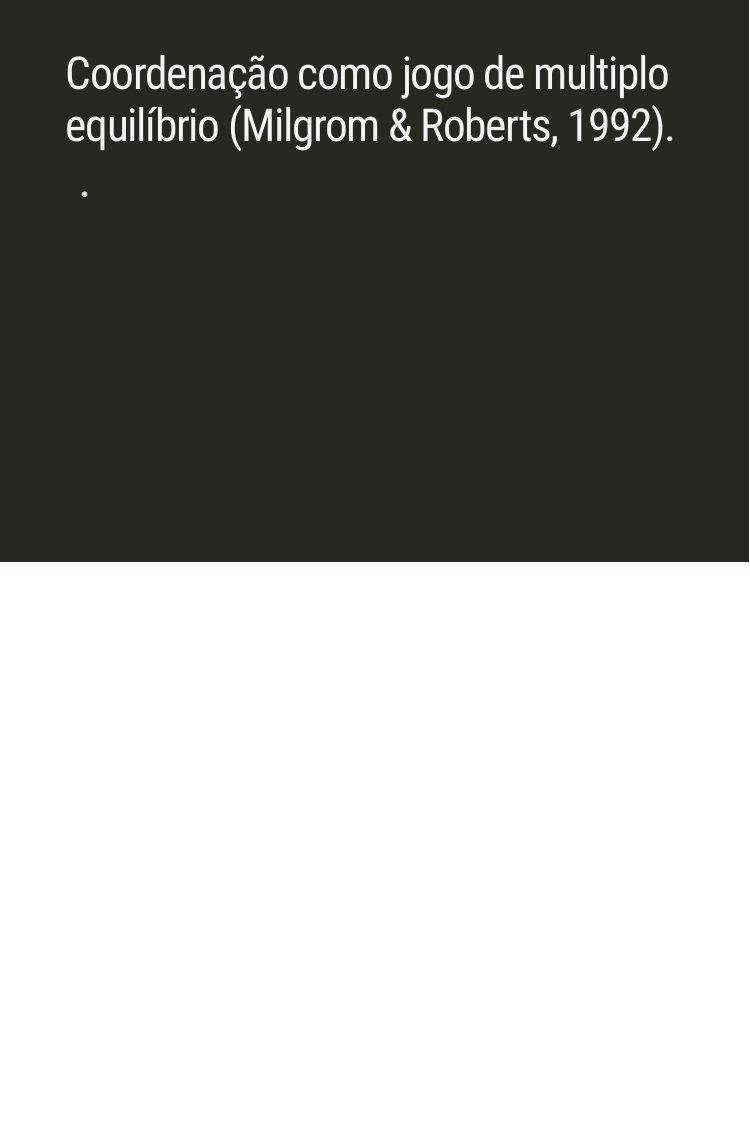
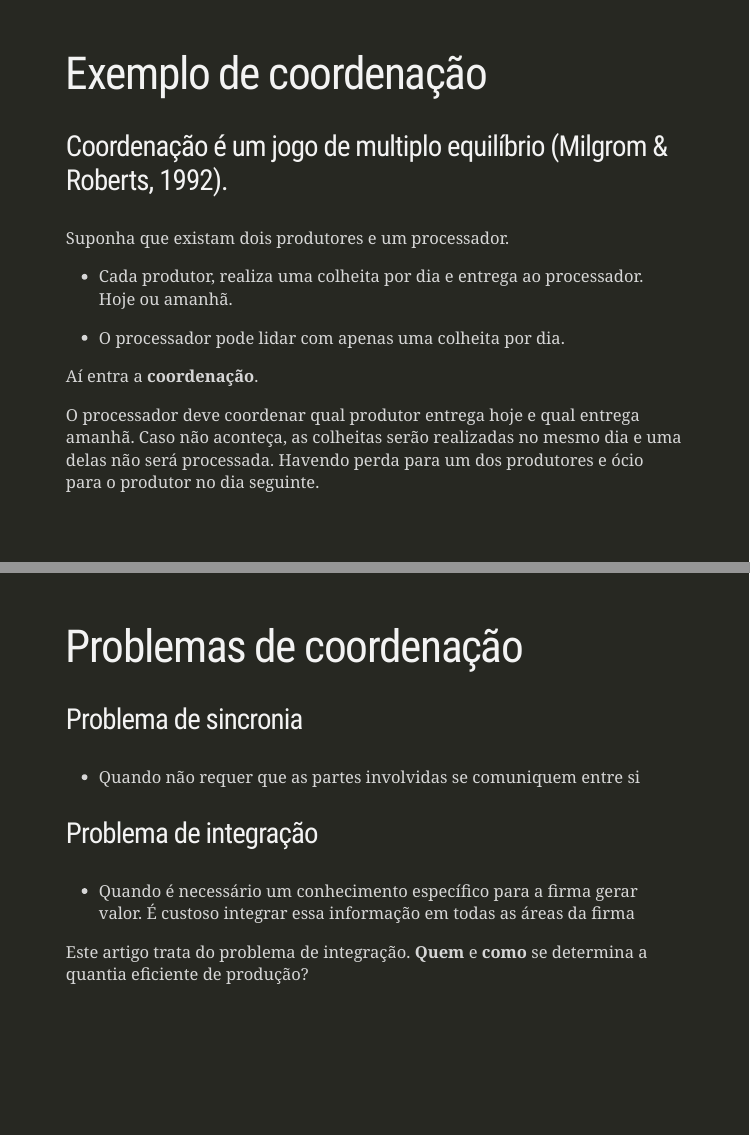
Before and after one commit to rtheodoro/apresentacao_simples_xaringan, an R Markdown document (apresentacao_feng_hendrikse_2011.Rmd): page 8 of 8 before the commit and pages 8 and 9 of 10 after it, the two joined at a grey line. The pictures show the slides in the output file apresentacao_feng_hendrikse_2011.html that the author committed with the source; the slides are laid out offline by our stand-in for remark.js, each with all of its steps uncovered, in fonts that may differ from those the slides ask for, and without slide numbers, shadows or browser add-ons.

Commit message:
apresentacao

```diff
--- a/apresentacao_feng_hendrikse_2011.Rmd
+++ b/apresentacao_feng_hendrikse_2011.Rmd
@@ -122,6 +122,35 @@ Produtores possuem mais informação sobre a produção, enquantro processores**
 ---
 class: inverse
 
-# Coordenação como jogo de multiplo equilíbrio (Milgrom & Roberts, 1992).
 
--
+# Exemplo de coordenação
+
+### Coordenação é um jogo de multiplo equilíbrio (Milgrom & Roberts, 1992).
+
+Suponha que existam dois produtores e um processador.
+
+- Cada produtor, realiza uma colheita por dia e entrega ao processador. Hoje ou amanhã.
+
+- O processador pode lidar com apenas uma colheita por dia.
+
+Aí entra a **coordenação**.
+
+O processador deve coordenar qual produtor entrega hoje e qual entrega amanhã. Caso não aconteça, as colheitas serão realizadas no mesmo dia e uma delas não será processada. Havendo perda para um dos produtores e ócio para o produtor no dia seguinte.
+
+---
+class: inverse
+
+
+# Problemas de coordenação
+
+### Problema de sincronia
+
+- Quando não requer que as partes involvidas se comuniquem entre si
+
+--
+
+### Problema de integração
+
+- Quando é necessário um conhecimento específico para a firma gerar valor. É custoso integrar essa informação em todas as áreas da firma
+
+Este artigo trata do problema de integração. **Quem** e **como** se determina a quantia eficiente de produção?
```
Also changed, not shown: apresentacao_feng_hendrikse_2011.html, apresentacao_feng_hendrikse_2011.Rmd (34 more changed lines).
